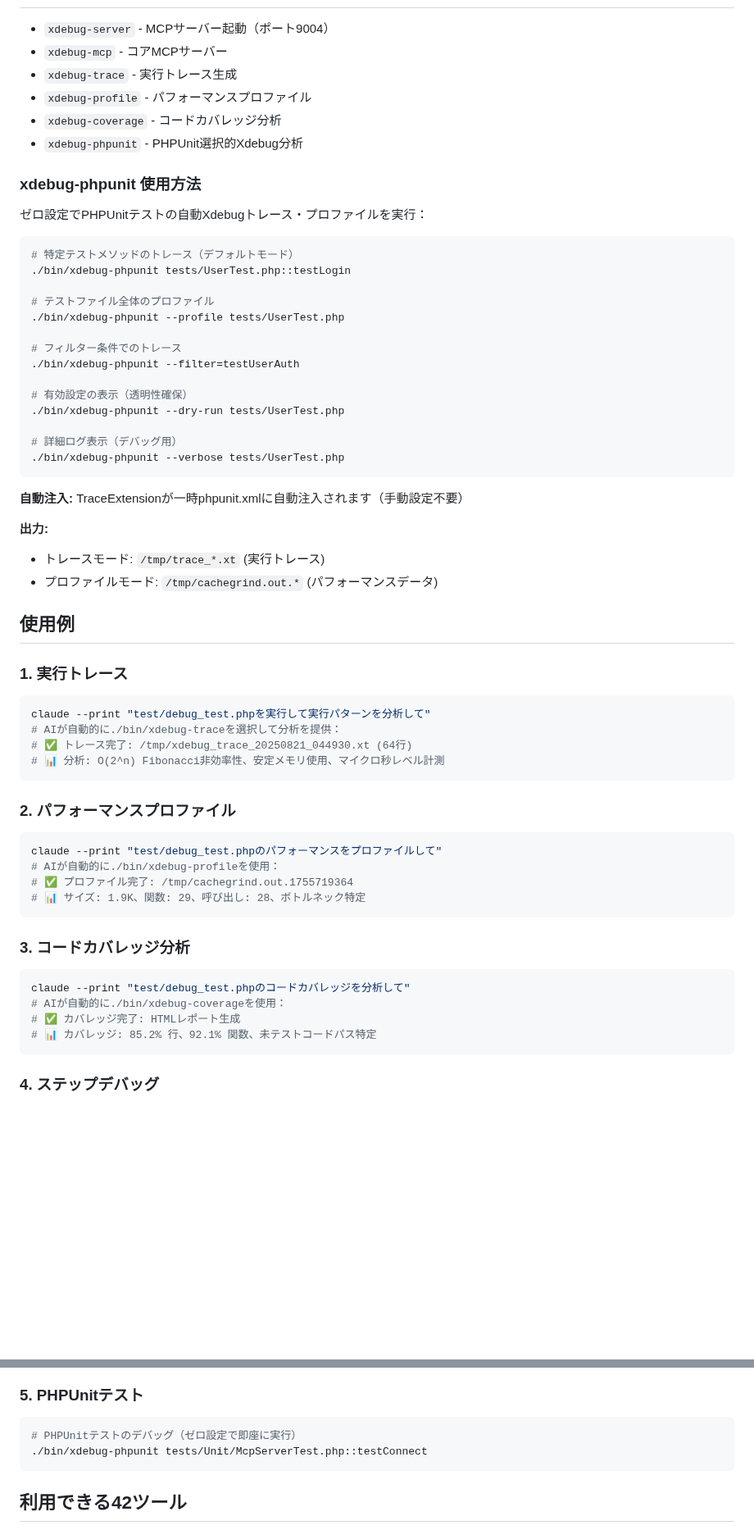
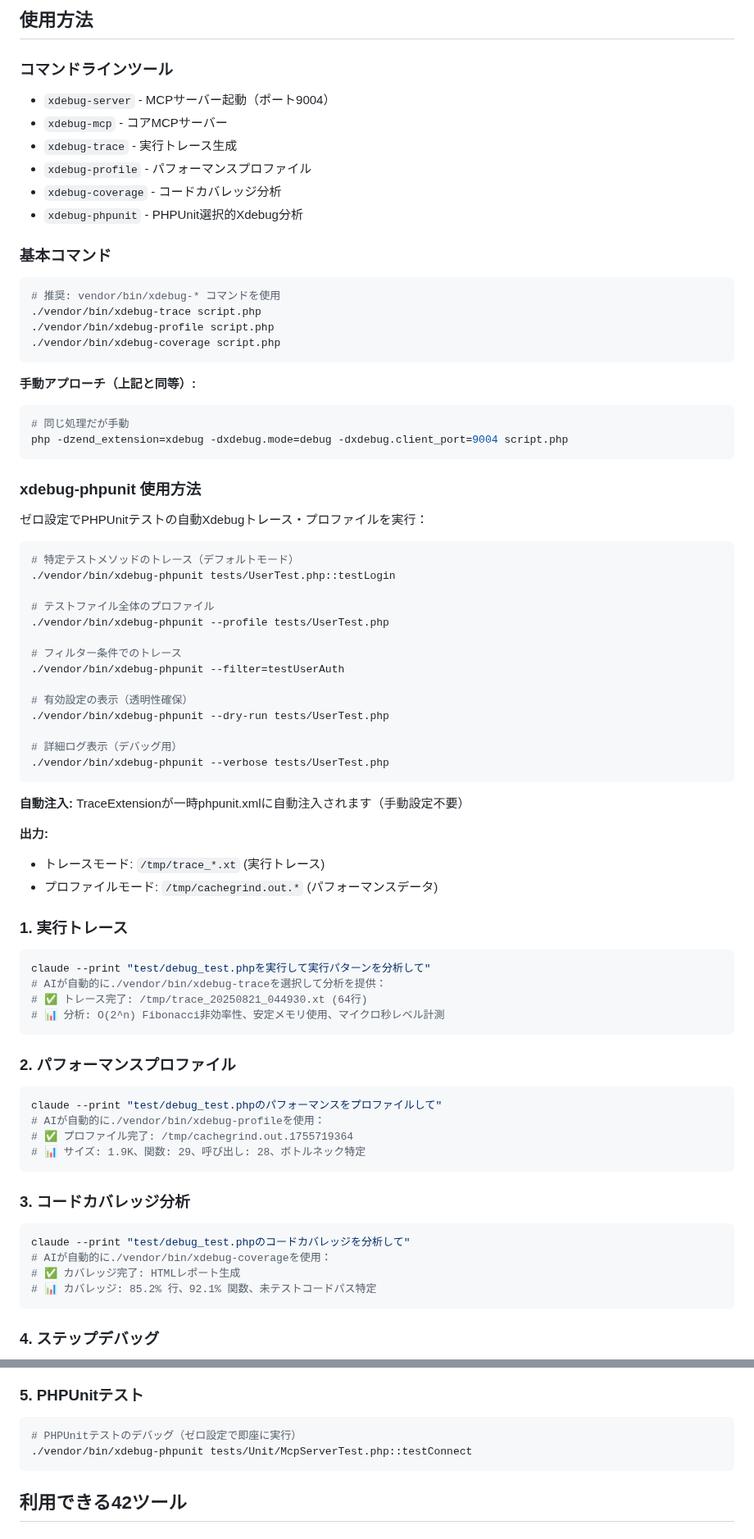
Before and after one commit to koriym/xdebug-mcp, a Markdown page: README-ja.md, 2 parts joined by grey strips. Shown at 82% size. GitHub-like rendering; blank space fills up the shorter version.

````diff
--- a/README-ja.md
+++ b/README-ja.md
@@ -95,3 +110,6 @@ echo "@CLAUDE_DEBUG_PRINCIPLES.md" >> ./CLAUDE.md
+## 使用方法
+
+### コマンドラインツール
 
 - `xdebug-server` - MCPサーバー起動（ポート9004）
 - `xdebug-mcp` - コアMCPサーバー
@@ -100,25 +118,40 @@ echo "@CLAUDE_DEBUG_PRINCIPLES.md" >> ./CLAUDE.md
 - `xdebug-coverage` - コードカバレッジ分析
 - `xdebug-phpunit` - PHPUnit選択的Xdebug分析
 
+### 基本コマンド
+
+```bash
+# 推奨: vendor/bin/xdebug-* コマンドを使用
+./vendor/bin/xdebug-trace script.php
+./vendor/bin/xdebug-profile script.php
+./vendor/bin/xdebug-coverage script.php
+```
+
+**手動アプローチ（上記と同等）:**
+```bash
+# 同じ処理だが手動
+php -dzend_extension=xdebug -dxdebug.mode=debug -dxdebug.client_port=9004 script.php
+```
+
 ### xdebug-phpunit 使用方法
 
 ゼロ設定でPHPUnitテストの自動Xdebugトレース・プロファイルを実行：
 
 ```bash
 # 特定テストメソッドのトレース（デフォルトモード）
-./bin/xdebug-phpunit tests/UserTest.php::testLogin
+./vendor/bin/xdebug-phpunit tests/UserTest.php::testLogin
 
 # テストファイル全体のプロファイル
-./bin/xdebug-phpunit --profile tests/UserTest.php
+./vendor/bin/xdebug-phpunit --profile tests/UserTest.php
 
 # フィルター条件でのトレース
-./bin/xdebug-phpunit --filter=testUserAuth
+./vendor/bin/xdebug-phpunit --filter=testUserAuth
 
 # 有効設定の表示（透明性確保）
-./bin/xdebug-phpunit --dry-run tests/UserTest.php
+./vendor/bin/xdebug-phpunit --dry-run tests/UserTest.php
 
 # 詳細ログ表示（デバッグ用）
-./bin/xdebug-phpunit --verbose tests/UserTest.php
+./vendor/bin/xdebug-phpunit --verbose tests/UserTest.php
 ```
 
 **自動注入:** TraceExtensionが一時phpunit.xmlに自動注入されます（手動設定不要）
@@ -127,20 +160,18 @@ echo "@CLAUDE_DEBUG_PRINCIPLES.md" >> ./CLAUDE.md
 - トレースモード: `/tmp/trace_*.xt` (実行トレース)
 - プロファイルモード: `/tmp/cachegrind.out.*` (パフォーマンスデータ)
 
-## 使用例
-
 ### 1. 実行トレース
 ```bash
 claude --print "test/debug_test.phpを実行して実行パターンを分析して"
-# AIが自動的に./bin/xdebug-traceを選択して分析を提供：
-# ✅ トレース完了: /tmp/xdebug_trace_20250821_044930.xt (64行)
+# AIが自動的に./vendor/bin/xdebug-traceを選択して分析を提供：
+# ✅ トレース完了: /tmp/trace_20250821_044930.xt (64行)
 # 📊 分析: O(2^n) Fibonacci非効率性、安定メモリ使用、マイクロ秒レベル計測
 ```
 
 ### 2. パフォーマンスプロファイル
 ```bash
 claude --print "test/debug_test.phpのパフォーマンスをプロファイルして"
-# AIが自動的に./bin/xdebug-profileを使用：
+# AIが自動的に./vendor/bin/xdebug-profileを使用：
 # ✅ プロファイル完了: /tmp/cachegrind.out.1755719364
 # 📊 サイズ: 1.9K、関数: 29、呼び出し: 28、ボトルネック特定
 ```
@@ -148,7 +179,7 @@ claude --print "test/debug_test.phpのパフォーマンスをプロファイル
 ### 3. コードカバレッジ分析
 ```bash
 claude --print "test/debug_test.phpのコードカバレッジを分析して"
-# AIが自動的に./bin/xdebug-coverageを使用：
+# AIが自動的に./vendor/bin/xdebug-coverageを使用：
 # ✅ カバレッジ完了: HTMLレポート生成
 # 📊 カバレッジ: 85.2% 行、92.1% 関数、未テストコードパス特定
 ```
@@ -169,7 +200,7 @@ claude --print "test/debug_test.phpをデバッグして、15行目でbreakし
 ### 5. PHPUnitテスト
 ```bash
 # PHPUnitテストのデバッグ（ゼロ設定で即座に実行）
-./bin/xdebug-phpunit tests/Unit/McpServerTest.php::testConnect
+./vendor/bin/xdebug-phpunit tests/Unit/McpServerTest.php::testConnect
 ```
 
 ## 利用できる42ツール
````
Also changed, not shown: other parts of README-ja.md (+64 -49 lines).
